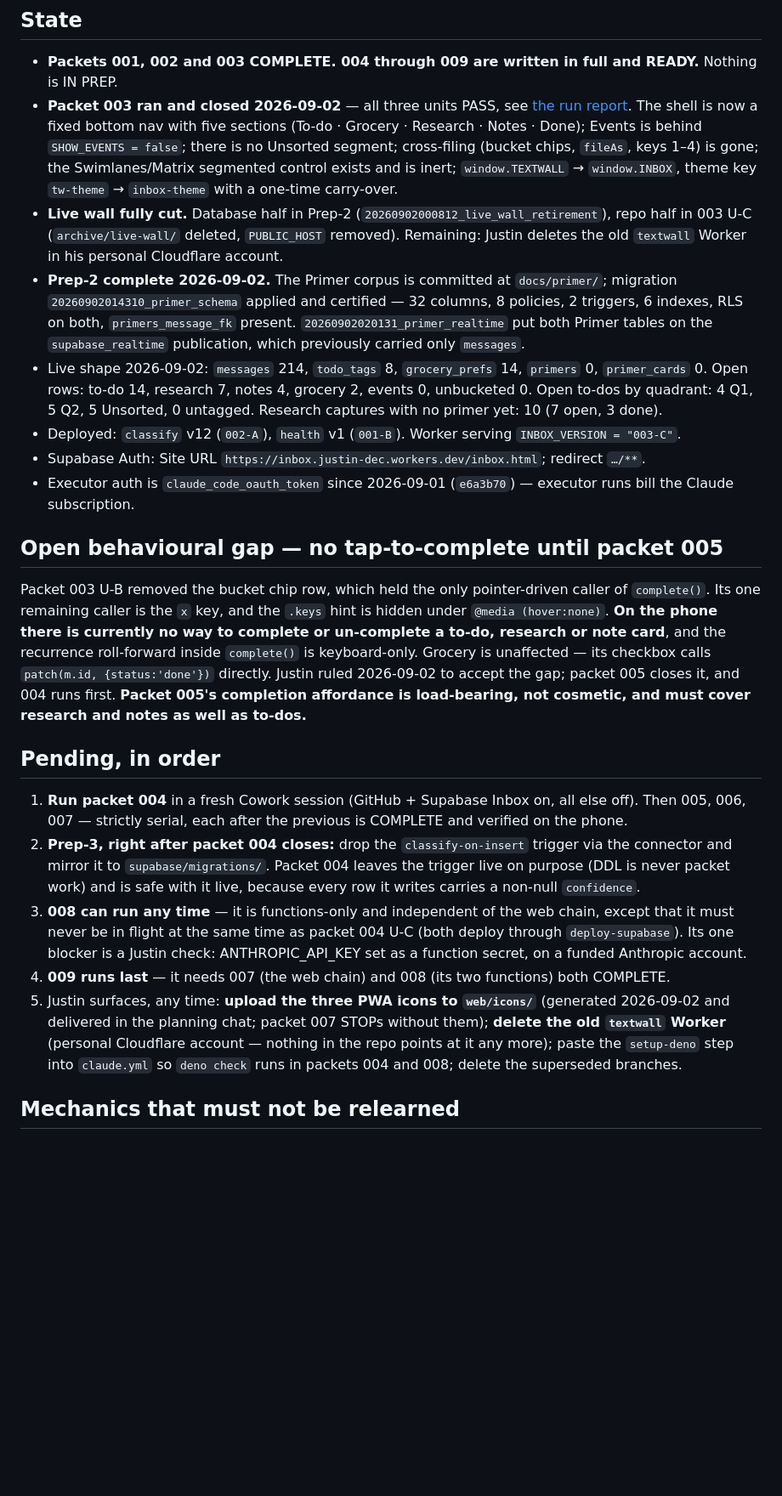
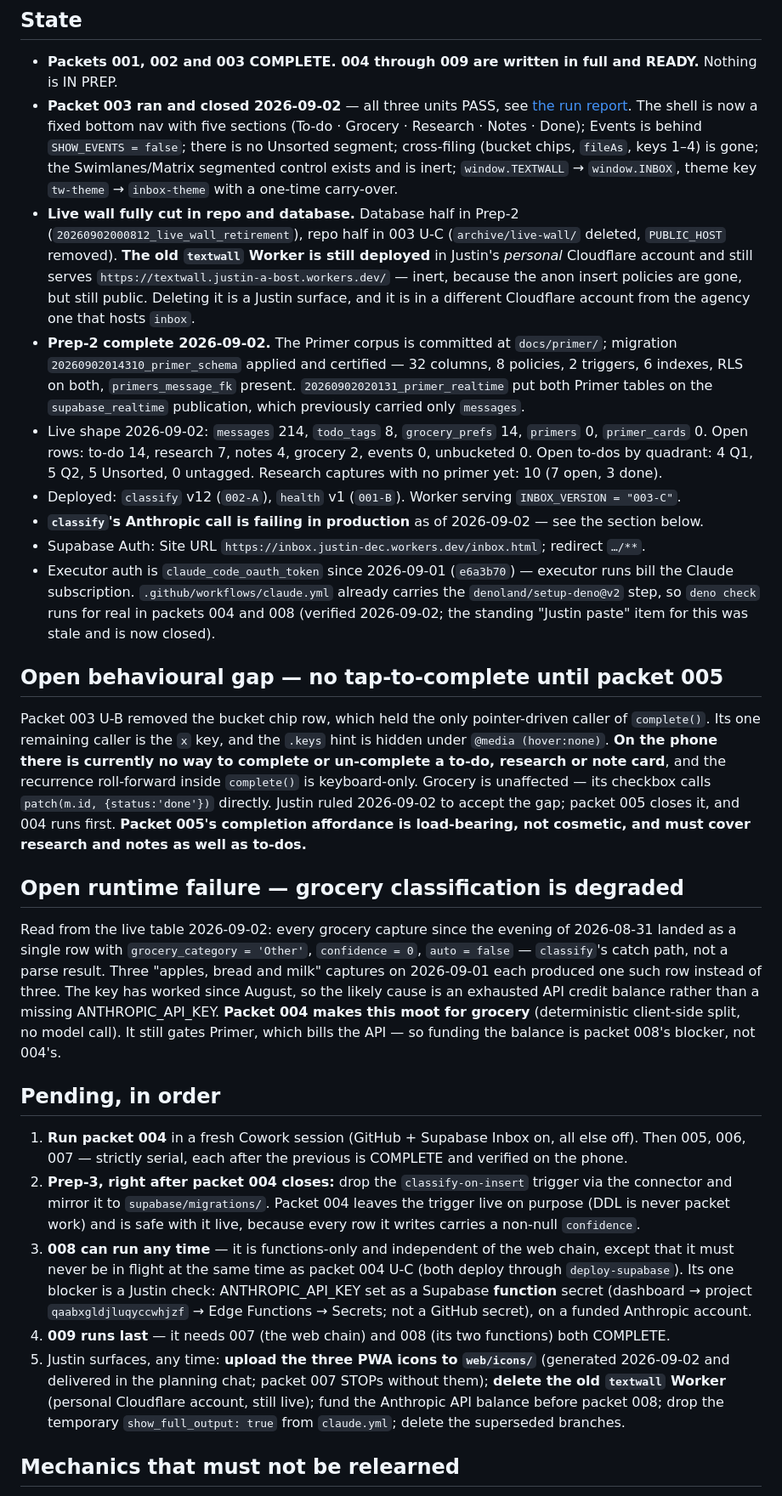
Before and after one commit to New-Orbit-Digital/inbox, a Markdown page: docs/current.md, the part around one of its changes. Shown at 85% size. Rendered like a GitHub page; blank space fills up the shorter version.

Commit message:
docs: correct the setup-deno item and record the classify degradation
Co-Authored-By: Claude Opus 5 <noreply@anthropic.com>
Claude-Session: https://claude.ai/code/session_01Hox8PLG5ToJLED96CimKPs

```diff
--- a/docs/current.md
+++ b/docs/current.md
@@ -11,22 +11,26 @@
 ## State
 - **Packets 001, 002 and 003 COMPLETE. 004 through 009 are written in full and READY.** Nothing is IN PREP.
 - **Packet 003 ran and closed 2026-09-02** — all three units PASS, see [the run report](packets/reports/packet_003_report_20260902.md). The shell is now a fixed bottom nav with five sections (To-do · Grocery · Research · Notes · Done); Events is behind `SHOW_EVENTS = false`; there is no Unsorted segment; cross-filing (bucket chips, `fileAs`, keys 1–4) is gone; the Swimlanes/Matrix segmented control exists and is inert; `window.TEXTWALL` → `window.INBOX`, theme key `tw-theme` → `inbox-theme` with a one-time carry-over.
-- **Live wall fully cut.** Database half in Prep-2 (`20260902000812_live_wall_retirement`), repo half in 003 U-C (`archive/live-wall/` deleted, `PUBLIC_HOST` removed). Remaining: Justin deletes the old `textwall` Worker in his personal Cloudflare account.
+- **Live wall fully cut in repo and database.** Database half in Prep-2 (`20260902000812_live_wall_retirement`), repo half in 003 U-C (`archive/live-wall/` deleted, `PUBLIC_HOST` removed). **The old `textwall` Worker is still deployed** in Justin's *personal* Cloudflare account and still serves `https://textwall.justin-a-bost.workers.dev/` — inert, because the anon insert policies are gone, but still public. Deleting it is a Justin surface, and it is in a different Cloudflare account from the agency one that hosts `inbox`.
 - **Prep-2 complete 2026-09-02.** The Primer corpus is committed at `docs/primer/`; migration `20260902014310_primer_schema` applied and certified — 32 columns, 8 policies, 2 triggers, 6 indexes, RLS on both, `primers_message_fk` present. `20260902020131_primer_realtime` put both Primer tables on the `supabase_realtime` publication, which previously carried only `messages`.
 - Live shape 2026-09-02: `messages` 214, `todo_tags` 8, `grocery_prefs` 14, `primers` 0, `primer_cards` 0. Open rows: to-do 14, research 7, notes 4, grocery 2, events 0, unbucketed 0. Open to-dos by quadrant: 4 Q1, 5 Q2, 5 Unsorted, 0 untagged. Research captures with no primer yet: 10 (7 open, 3 done).
 - Deployed: `classify` v12 (`002-A`), `health` v1 (`001-B`). Worker serving `INBOX_VERSION = "003-C"`.
+- **`classify`'s Anthropic call is failing in production** as of 2026-09-02 — see the section below.
 - Supabase Auth: Site URL `https://inbox.justin-dec.workers.dev/inbox.html`; redirect `…/**`.
-- Executor auth is `claude_code_oauth_token` since 2026-09-01 (`e6a3b70`) — executor runs bill the Claude subscription.
+- Executor auth is `claude_code_oauth_token` since 2026-09-01 (`e6a3b70`) — executor runs bill the Claude subscription. `.github/workflows/claude.yml` already carries the `denoland/setup-deno@v2` step, so `deno check` runs for real in packets 004 and 008 (verified 2026-09-02; the standing "Justin paste" item for this was stale and is now closed).
 
 ## Open behavioural gap — no tap-to-complete until packet 005
 Packet 003 U-B removed the bucket chip row, which held the only pointer-driven caller of `complete()`. Its one remaining caller is the `x` key, and the `.keys` hint is hidden under `@media (hover:none)`. **On the phone there is currently no way to complete or un-complete a to-do, research or note card**, and the recurrence roll-forward inside `complete()` is keyboard-only. Grocery is unaffected — its checkbox calls `patch(m.id, {status:'done'})` directly. Justin ruled 2026-09-02 to accept the gap; packet 005 closes it, and 004 runs first. **Packet 005's completion affordance is load-bearing, not cosmetic, and must cover research and notes as well as to-dos.**
 
+## Open runtime failure — grocery classification is degraded
+Read from the live table 2026-09-02: every grocery capture since the evening of 2026-08-31 landed as a single row with `grocery_category = 'Other'`, `confidence = 0`, `auto = false` — `classify`'s catch path, not a parse result. Three "apples, bread and milk" captures on 2026-09-01 each produced one such row instead of three. The key has worked since August, so the likely cause is an exhausted API credit balance rather than a missing ANTHROPIC_API_KEY. **Packet 004 makes this moot for grocery** (deterministic client-side split, no model call). It still gates Primer, which bills the API — so funding the balance is packet 008's blocker, not 004's.
+
 ## Pending, in order
 1. **Run packet 004** in a fresh Cowork session (GitHub + Supabase Inbox on, all else off). Then 005, 006, 007 — strictly serial, each after the previous is COMPLETE and verified on the phone.
 2. **Prep-3, right after packet 004 closes:** drop the `classify-on-insert` trigger via the connector and mirror it to `supabase/migrations/`. Packet 004 leaves the trigger live on purpose (DDL is never packet work) and is safe with it live, because every row it writes carries a non-null `confidence`.
-3. **008 can run any time** — it is functions-only and independent of the web chain, except that it must never be in flight at the same time as packet 004 U-C (both deploy through `deploy-supabase`). Its one blocker is a Justin check: ANTHROPIC_API_KEY set as a function secret, on a funded Anthropic account.
+3. **008 can run any time** — it is functions-only and independent of the web chain, except that it must never be in flight at the same time as packet 004 U-C (both deploy through `deploy-supabase`). Its one blocker is a Justin check: ANTHROPIC_API_KEY set as a Supabase **function** secret (dashboard → project `qaabxgldjluqyccwhjzf` → Edge Functions → Secrets; not a GitHub secret), on a funded Anthropic account.
 4. **009 runs last** — it needs 007 (the web chain) and 008 (its two functions) both COMPLETE.
-5. Justin surfaces, any time: **upload the three PWA icons to `web/icons/`** (generated 2026-09-02 and delivered in the planning chat; packet 007 STOPs without them); **delete the old `textwall` Worker** (personal Cloudflare account — nothing in the repo points at it any more); paste the `setup-deno` step into `claude.yml` so `deno check` runs in packets 004 and 008; delete the superseded branches.
+5. Justin surfaces, any time: **upload the three PWA icons to `web/icons/`** (generated 2026-09-02 and delivered in the planning chat; packet 007 STOPs without them); **delete the old `textwall` Worker** (personal Cloudflare account, still live); fund the Anthropic API balance before packet 008; drop the temporary `show_full_output: true` from `claude.yml`; delete the superseded branches.
 
 ## Mechanics that must not be relearned
 - **A pinned proof can contradict a pinned behaviour.** Packet 003 U-A demanded both a `tw-theme` carry-over and zero occurrences of that string. The behaviour wins, the executor surfaces the conflict instead of gaming the grep, and the planner records an erratum. Write greps that name the permitted occurrences.
```
Also changed, not shown: other parts of docs/current.md (+1 -0 lines).
